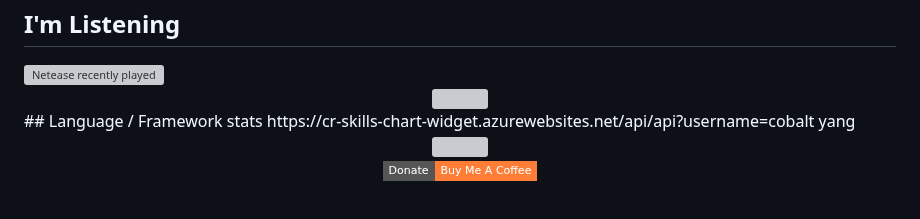
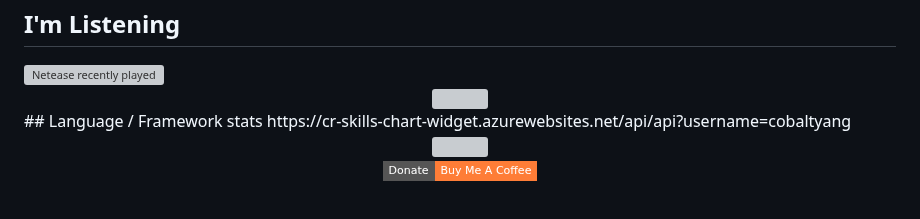
Before and after one commit to cobaltyang/cobaltyang, a Markdown page: README.md, the part around the change. Drawn GitHub-style; badges without logos; grey boxes are pictures that could not be loaded.

```diff
--- a/README.md
+++ b/README.md
@@ -108,7 +108,7 @@
 <img src="https://raw.githubusercontent.com/cobaltyang/cobaltyang/main/assets/github-contribution-grid-snake.svg" align="center" />
 </div>
 ## Language / Framework stats
-https://cr-skills-chart-widget.azurewebsites.net/api/api?username=cobalt yang
+https://cr-skills-chart-widget.azurewebsites.net/api/api?username=cobaltyang
 
 
 <div align="center">
```
